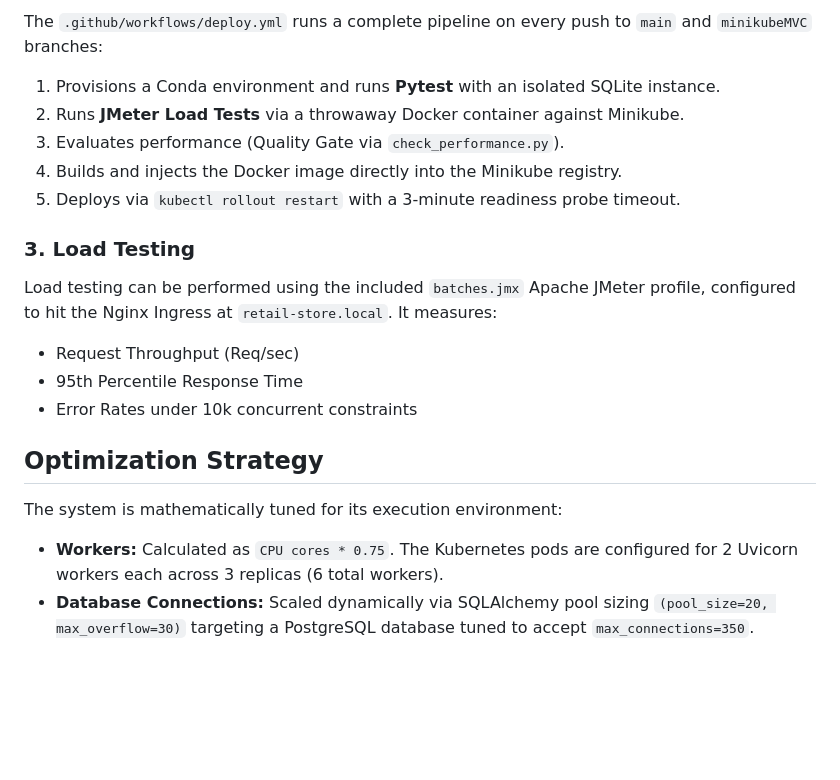
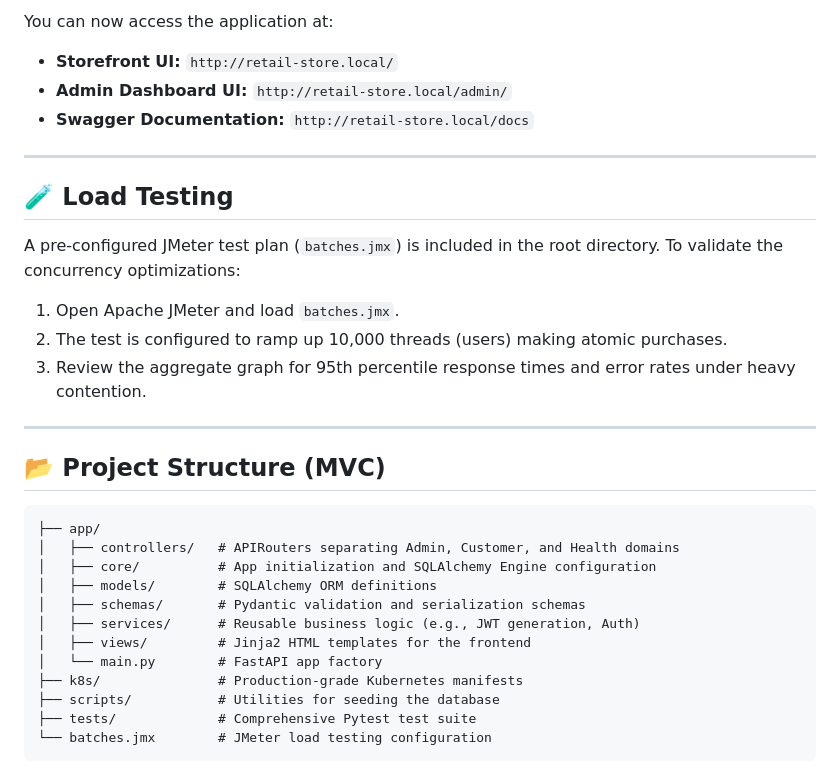
Before and after one commit to RO-03/Retail-API-stress-test, a Markdown page: README.md, the part around one of its changes. GitHub-like rendering; blank space fills up the shorter version.

````diff
--- a/README.md
+++ b/README.md
@@ -87,20 +138,33 @@ kubectl apply -f k8s/ingress.yaml -n retail
 
-The `.github/workflows/deploy.yml` runs a complete pipeline on every push to `main` and `minikubeMVC` branches:
-1. Provisions a Conda environment and runs **Pytest** with an isolated SQLite instance.
-2. Runs **JMeter Load Tests** via a throwaway Docker container against Minikube.
-3. Evaluates performance (Quality Gate via `check_performance.py`).
-4. Builds and injects the Docker image directly into the Minikube registry.
-5. Deploys via `kubectl rollout restart` with a 3-minute readiness probe timeout.
+You can now access the application at:
+* **Storefront UI:** `http://retail-store.local/`
+* **Admin Dashboard UI:** `http://retail-store.local/admin/`
+* **Swagger Documentation:** `http://retail-store.local/docs`
 
-### 3. Load Testing
+---
 
-Load testing can be performed using the included `batches.jmx` Apache JMeter profile, configured to hit the Nginx Ingress at `retail-store.local`. It measures:
-- Request Throughput (Req/sec)
-- 95th Percentile Response Time
-- Error Rates under 10k concurrent constraints
+## 🧪 Load Testing
 
-## Optimization Strategy
+A pre-configured JMeter test plan (`batches.jmx`) is included in the root directory. To validate the concurrency optimizations:
+1. Open Apache JMeter and load `batches.jmx`.
+2. The test is configured to ramp up 10,000 threads (users) making atomic purchases.
+3. Review the aggregate graph for 95th percentile response times and error rates under heavy contention.
 
-The system is mathematically tuned for its execution environment:
-- **Workers:** Calculated as `CPU cores * 0.75`. The Kubernetes pods are configured for 2 Uvicorn workers each across 3 replicas (6 total workers).
-- **Database Connections:** Scaled dynamically via SQLAlchemy pool sizing `(pool_size=20, max_overflow=30)` targeting a PostgreSQL database tuned to accept `max_connections=350`.
+---
+
+## 📂 Project Structure (MVC)
+
+```text
+├── app/
+│   ├── controllers/   # APIRouters separating Admin, Customer, and Health domains
+│   ├── core/          # App initialization and SQLAlchemy Engine configuration
+│   ├── models/        # SQLAlchemy ORM definitions
+│   ├── schemas/       # Pydantic validation and serialization schemas
+│   ├── services/      # Reusable business logic (e.g., JWT generation, Auth)
+│   ├── views/         # Jinja2 HTML templates for the frontend
+│   └── main.py        # FastAPI app factory
+├── k8s/               # Production-grade Kubernetes manifests
+├── scripts/           # Utilities for seeding the database
+├── tests/             # Comprehensive Pytest test suite
+└── batches.jmx        # JMeter load testing configuration
+```
````
Also changed, not shown: other parts of README.md (+104 -53 lines).
